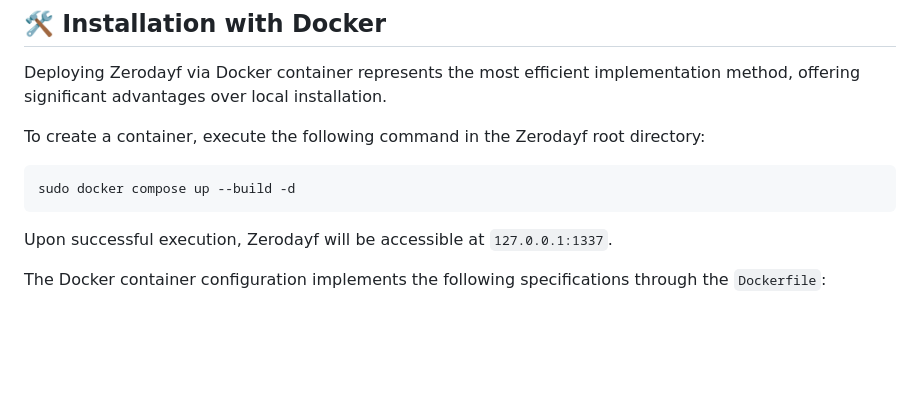
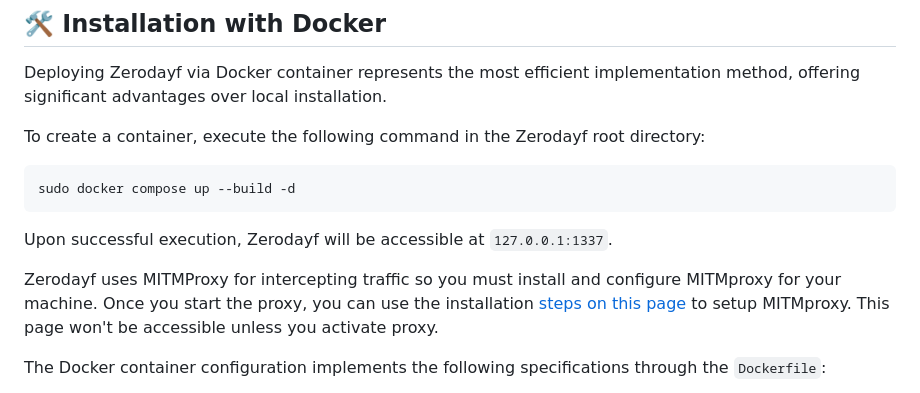
Before and after one commit to 0xHamy/zerodayf, a Markdown page: README.md, the part around the change. Rendered like a GitHub page; blank space fills up the shorter version.

Commit message:
added instructions for setting up mitmproxy to readme.md

````diff
--- a/README.md
+++ b/README.md
@@ -39,6 +39,8 @@ sudo docker compose up --build -d
 ```
 
 Upon successful execution, Zerodayf will be accessible at `127.0.0.1:1337`.
+
+Zerodayf uses MITMProxy for intercepting traffic so you must install and configure MITMproxy for your machine. Once you start the proxy, you can use the installation [steps on this page](https://mitmproxy.it/) to setup MITMproxy. This page won't be accessible unless you activate proxy.
 
 The Docker container configuration implements the following specifications through the `Dockerfile`:
 - Python 3.12.3 installation
````
